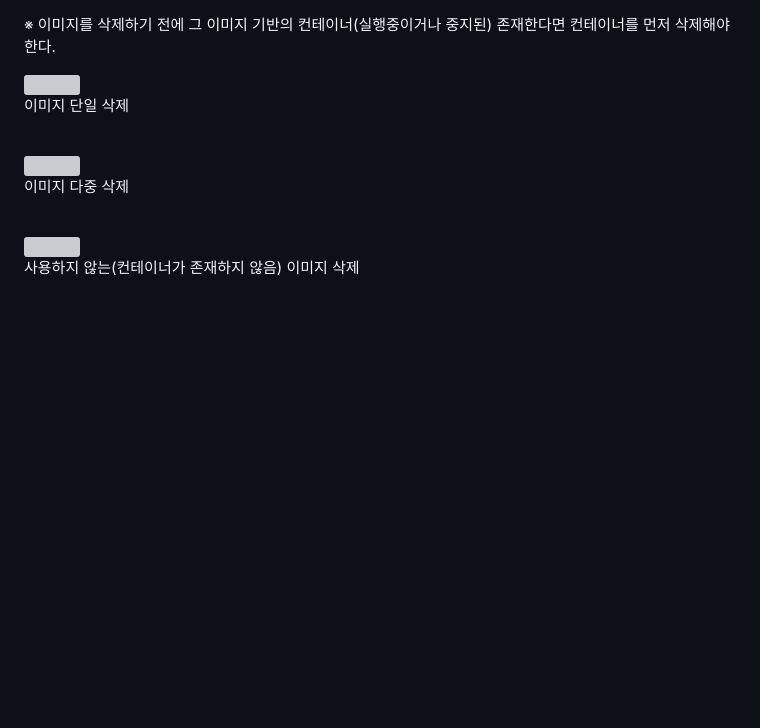
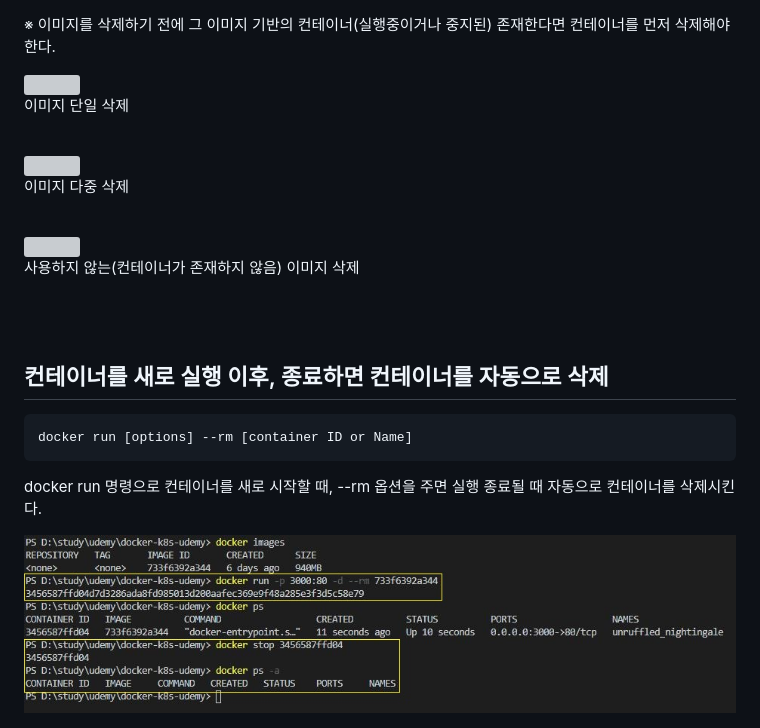
Before and after one commit to joonYK/docker-k8s-udemy, a Markdown page: section2/9. Images & Containers remove.md, the part around the change printed below. Drawn GitHub-style; pictures changed too: section2/image/09/docker-run-rm.JPG (added); blank space fills up the shorter version; grey boxes are pictures that could not be loaded.

Commit message:
컨테이너 자동 삭제(실행 종료 시)

````diff
--- a/section2/9. Images & Containers remove.md
+++ b/section2/9. Images & Containers remove.md
@@ -45,3 +44,14 @@
 <img src="image/09/image-prune.JPG">
 
 사용하지 않는(컨테이너가 존재하지 않음) 이미지 삭제
+
+<br/><br/>
+
+## 컨테이너를 새로 실행 이후, 종료하면 컨테이너를 자동으로 삭제
+
+```
+docker run [options] --rm [container ID or Name]
+```
+docker run 명령으로 컨테이너를 새로 시작할 때, --rm 옵션을 주면 실행 종료될 때 자동으로 컨테이너를 삭제시킨다.
+
+<img src="image/09/docker-run-rm.JPG">
````
Also changed, not shown: other parts of section2/9. Images & Containers remove.md (+1 -2 lines).
